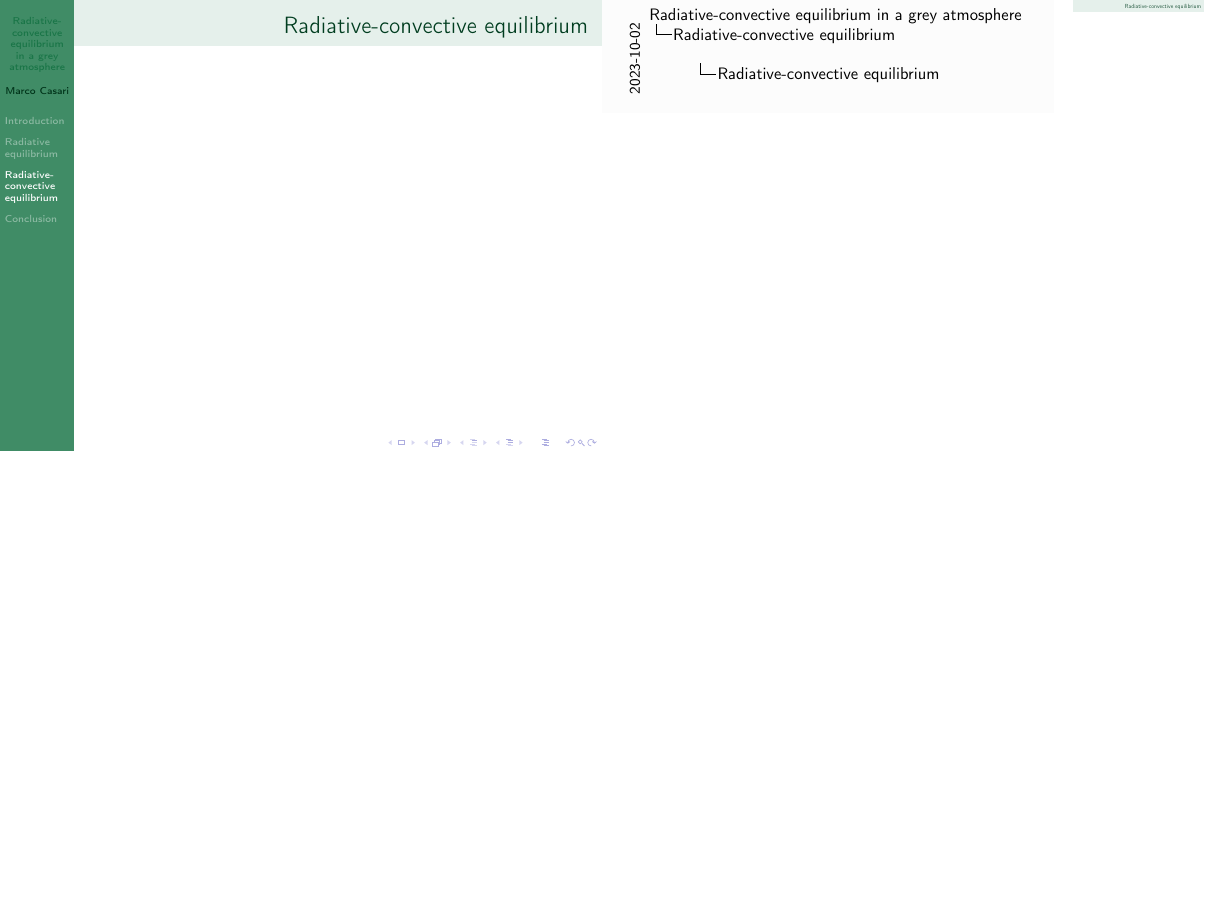
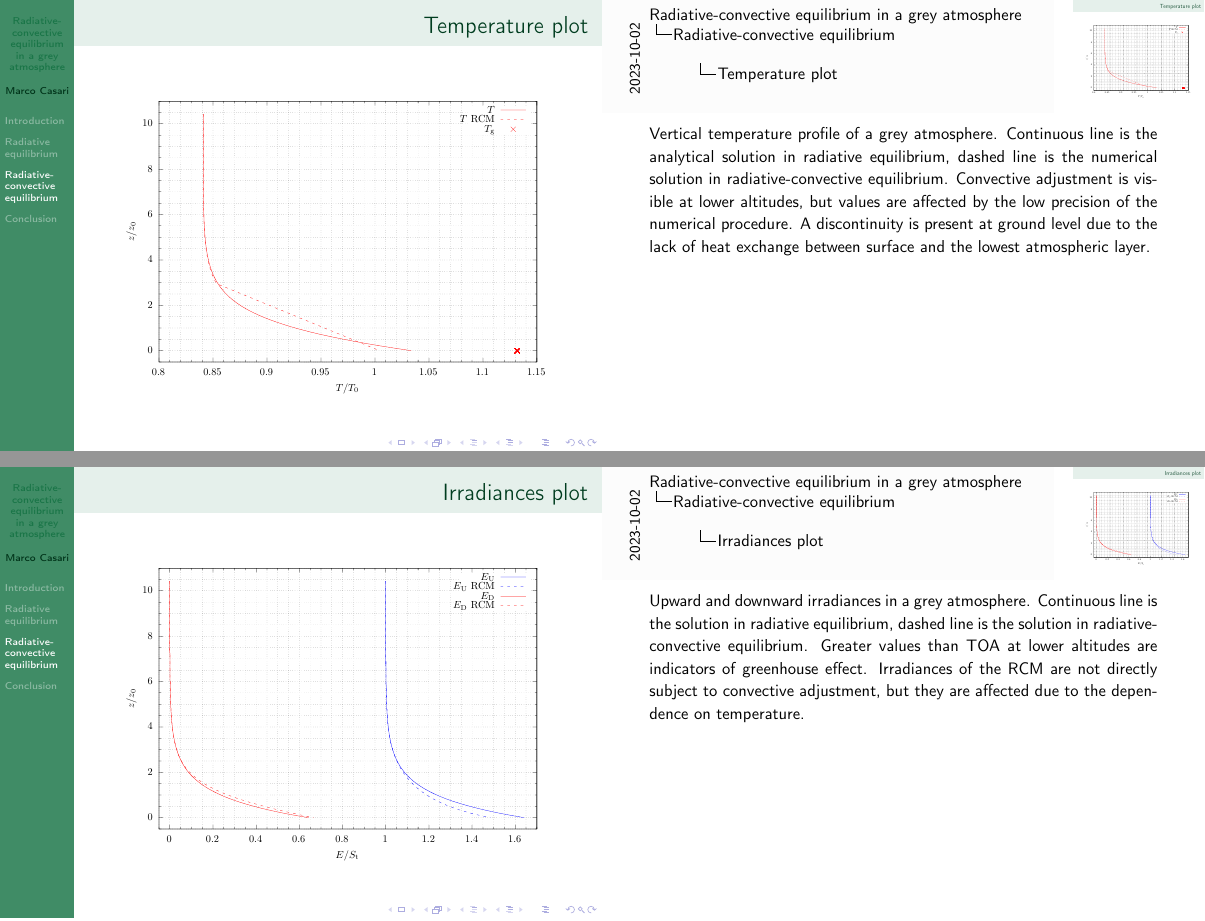
Before and after one commit to mirasac/algonume, LaTeX slides (project/presentation/casari_project.tex): page 27 of 28 before the commit and pages 30 and 31 of 32 after it, the two joined at a grey line, the shorter picture padded with empty space. Compiled offline with pdfLaTeX.

Commit message:
Complete radiative-convective equilibrium

```diff
--- a/project/presentation/casari_project.tex
+++ b/project/presentation/casari_project.tex
@@ -285,3 +292,18 @@
+  \end{itemize}
+\end{frame}
+
+\begin{frame}{Temperature plot}
+  \begin{center}
+    \includegraphics[keepaspectratio=true,width=0.9\textwidth]{temperature}
+  \end{center}
+  \note{Vertical temperature profile of a grey atmosphere. Continuous line is the analytical solution in radiative equilibrium, dashed line is the numerical solution in radiative-convective equilibrium. Convective adjustment is visible at lower altitudes, but values are affected by the low precision of the numerical procedure. A discontinuity is present at ground level due to the lack of heat exchange between surface and the lowest atmospheric layer.}
+\end{frame}
+
+\begin{frame}{Irradiances plot}
+  \begin{center}
+    \includegraphics[keepaspectratio=true,width=0.9\textwidth]{irradiance}
+  \end{center}
+  \note{Upward and downward irradiances in a grey atmosphere. Continuous line is the solution in radiative equilibrium, dashed line is the solution in radiative-convective equilibrium. Greater values than TOA at lower altitudes are indicators of greenhouse effect. Irradiances of the RCM are not directly subject to convective adjustment, but they are affected due to the dependence on temperature.}
 \end{frame}
 
 
```
Also changed, not shown: project/presentation/casari_project.pdf, project/presentation/casari_project.tex (7 more changed lines).
